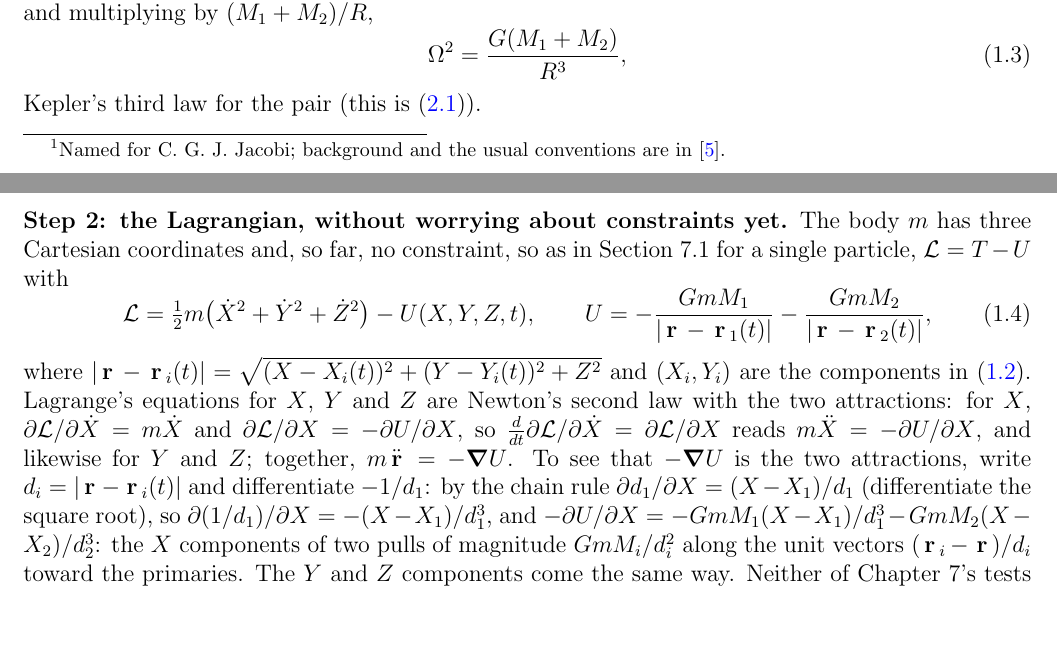
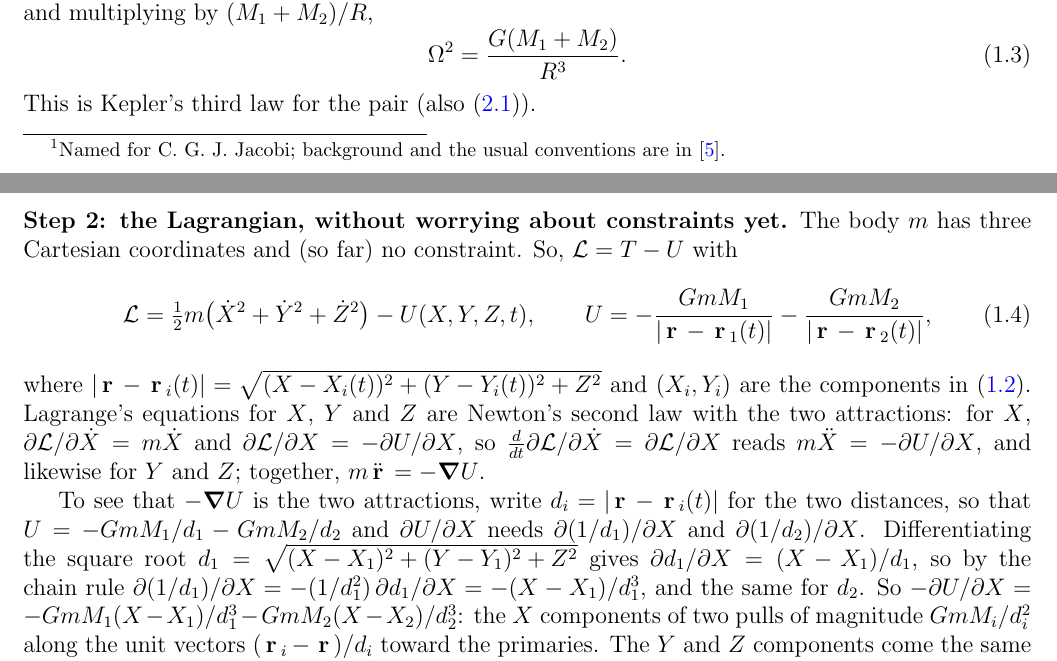
Before and after one commit to mglerner/ClassicalMechanics, a LaTeX document (Lagrangian/AstroLagrangeHandout/AstroLagrange.tex): two parts of pages 2 and 3 of 23, joined at a grey line, cut so that both start at the same text, the shorter picture padded with empty space. Compiled offline with pdfLaTeX.

Commit message:
AstroLagrange: the grad U paragraph of the straight-through Step 2 now starts from U = -GmM1/d1 - GmM2/d2, so it is clear why 1/d1 is what gets differentiated; Michael's wording changes in Step 1 and 2 (Kepler sentence, Step 2 opening, paragraph break) (2026-11-05)
Co-Authored-By: Claude Fable 5.1 <noreply@anthropic.com>

```diff
--- a/Lagrangian/AstroLagrangeHandout/AstroLagrange.tex
+++ b/Lagrangian/AstroLagrangeHandout/AstroLagrange.tex
@@ -119,14 +119,14 @@ $M_1M_2\Om^2 R/(M_1+M_2) = GM_1M_2/R^2$, and cancelling $M_1M_2$ and multiplying
 $(M_1+M_2)/R$,
 \begin{equation}
   \label{eq:kepler3}
-  \Om^2 = \frac{G(M_1 + M_2)}{R^3},
+  \Om^2 = \frac{G(M_1 + M_2)}{R^3}.
 \end{equation}
-Kepler's third law for the pair (this is \eqref{eq:kepler}).
+This is Kepler's third law for the pair (also \eqref{eq:kepler}).
 
 \medskip
 
 \noindent\textbf{Step 2: the Lagrangian, without worrying about constraints yet.} The body $m$ has three
-Cartesian coordinates and, so far, no constraint, so as in Section~7.1 for a single particle,
+Cartesian coordinates and (so far) no constraint. So,
 $\Lag = T - U$ with
 \begin{equation}
   \label{eq:L3d}
@@ -139,10 +139,14 @@ second law with the two attractions: for $X$, $\partial\Lag/\partial\dot X = m\d
 $\partial\Lag/\partial X = -\partial U/\partial X$, so
 $\frac{d}{dt}\partial\Lag/\partial\dot X = \partial\Lag/\partial X$ reads
 $m\ddot X = -\partial U/\partial X$, and likewise for $Y$ and $Z$; together,
-$m\ddot{\vr} = -\grad U$. To see that $-\grad U$ is the two attractions, write
-$d_i = |\vr - \vr_i(t)|$ and differentiate $-1/d_1$: by the chain rule
-$\partial d_1/\partial X = (X - X_1)/d_1$ (differentiate the square root), so
-$\partial(1/d_1)/\partial X = -(X - X_1)/d_1^3$, and
+$m\ddot{\vr} = -\grad U$.
+
+To see that $-\grad U$ is the two attractions, write $d_i = |\vr - \vr_i(t)|$ for the two
+distances, so that $U = -GmM_1/d_1 - GmM_2/d_2$ and $\partial U/\partial X$ needs
+$\partial(1/d_1)/\partial X$ and $\partial(1/d_2)/\partial X$. Differentiating the square root
+$d_1 = \sqrt{(X - X_1)^2 + (Y - Y_1)^2 + Z^2}$ gives $\partial d_1/\partial X = (X - X_1)/d_1$,
+so by the chain rule $\partial(1/d_1)/\partial X = -(1/d_1^2)\,\partial d_1/\partial X = -(X - X_1)/d_1^3$,
+and the same for $d_2$. So
 $-\partial U/\partial X = -GmM_1(X - X_1)/d_1^3 - GmM_2(X - X_2)/d_2^3$: the $X$ components of
 two pulls of magnitude $GmM_i/d_i^2$ along the unit vectors $(\vr_i - \vr)/d_i$ toward the
 primaries. The $Y$ and $Z$ components come the same way. Neither of Chapter~7's tests finds a conserved quantity as it stands: $t$ appears explicitly through
```
Also changed, not shown: Lagrangian/AstroLagrangeHandout/AstroLagrange (student).pdf, Lagrangian/AstroLagrangeHandout/AstroLagrange.pdf.
